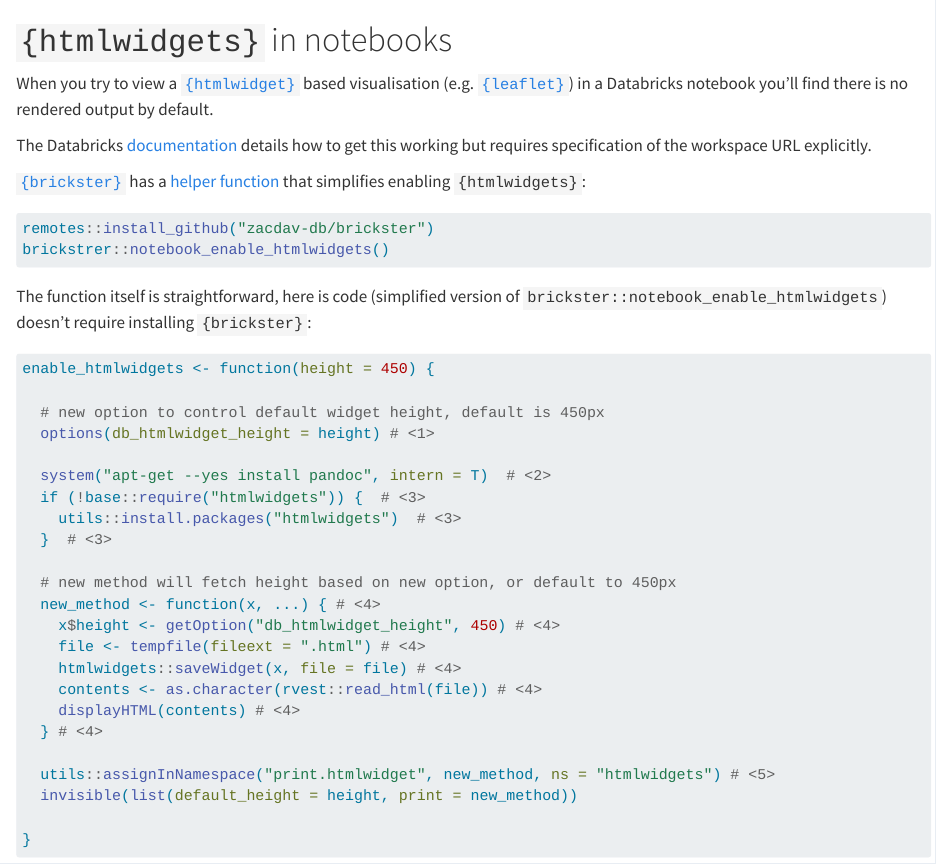
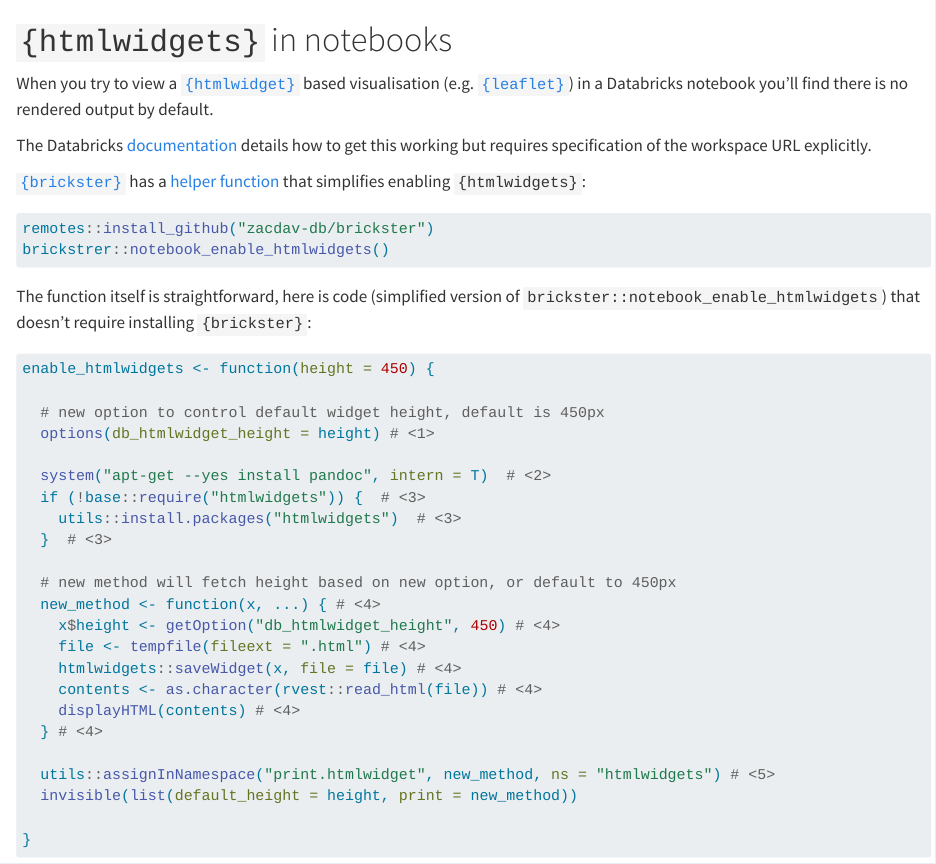
Before and after one commit to zacdav-db/dbrx-r-compendium, a Quarto document (chapters/misc/htmlwidgets.qmd): the page in a window 1100 px wide, from its top. Rendered offline with R 4.5, knitr and Pandoc in place of Quarto, with nearby package versions.

Commit message:
htmlwidgets chapter typo

````diff
--- a/chapters/misc/htmlwidgets.qmd
+++ b/chapters/misc/htmlwidgets.qmd
@@ -11,7 +11,7 @@
 brickstrer::notebook_enable_htmlwidgets()
 ```
 
-The function itself is straightforward, here is code (simplified version of `brickster::notebook_enable_htmlwidgets`) doesn't require installing `{brickster}`:
+The function itself is straightforward, here is code (simplified version of `brickster::notebook_enable_htmlwidgets`) that doesn't require installing `{brickster}`:
 
 ```{r}
 enable_htmlwidgets <- function(height = 450) {
````
Also changed, not shown: 4 other files.
